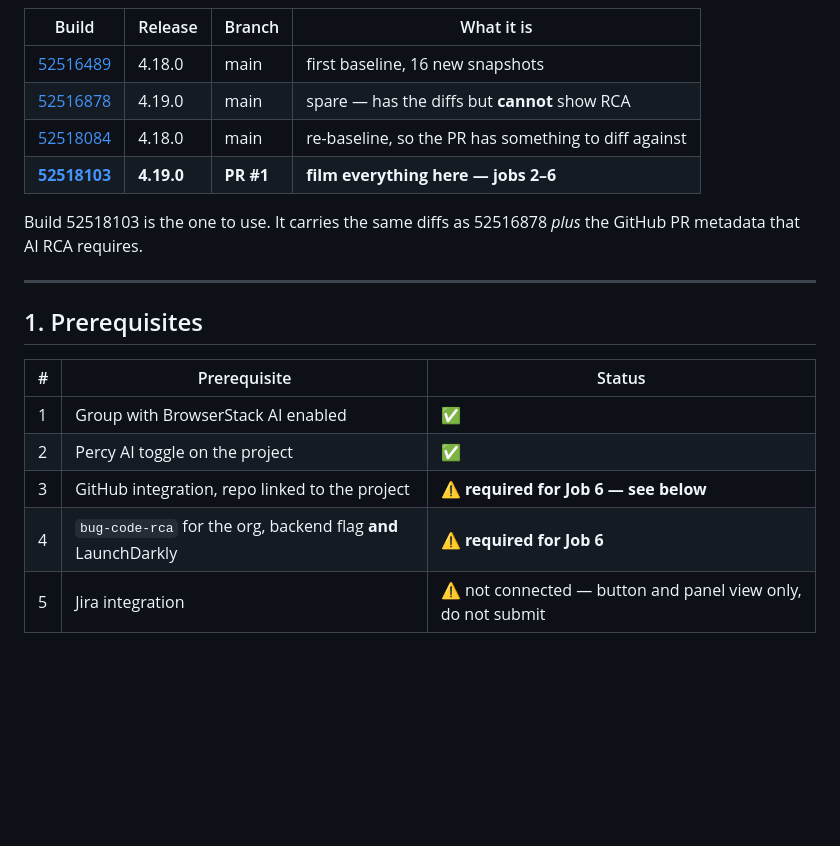
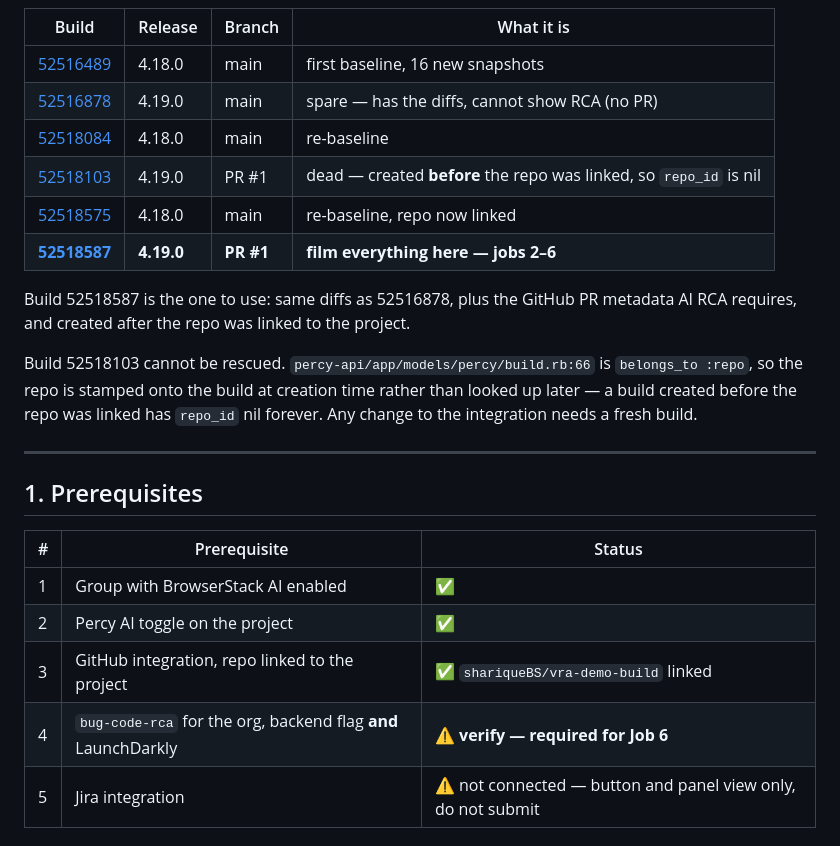
Before and after one commit to shariqueBS/vra-demo-build, a Markdown page: DEMO-SCRIPT.md, the part around the change. Rendered like a GitHub page; blank space fills up the shorter version.

Commit message:
docs: record the post-link PR build as the one to film
Build 52518103 was created before the repo was linked; belongs_to :repo
stamps the repo at creation time, so it can never gain RCA. 52518587 is
the replacement.

Co-Authored-By: Claude Opus 5 (1M context) <noreply@anthropic.com>

```diff
--- a/DEMO-SCRIPT.md
+++ b/DEMO-SCRIPT.md
@@ -13,12 +13,19 @@ Re-running a variant produces byte-identical renders, so a retake never changes
 | Build | Release | Branch | What it is |
 |---|---|---|---|
 | [52516489](https://percy.io/test/web/Demo-project-4-August-2026-bb35d626/builds/52516489) | 4.18.0 | main | first baseline, 16 new snapshots |
-| [52516878](https://percy.io/test/web/Demo-project-4-August-2026-bb35d626/builds/52516878) | 4.19.0 | main | spare — has the diffs but **cannot** show RCA |
-| [52518084](https://percy.io/test/web/Demo-project-4-August-2026-bb35d626/builds/52518084) | 4.18.0 | main | re-baseline, so the PR has something to diff against |
-| **[52518103](https://percy.io/test/web/Demo-project-4-August-2026-bb35d626/builds/52518103)** | **4.19.0** | **PR #1** | **film everything here — jobs 2–6** |
+| [52516878](https://percy.io/test/web/Demo-project-4-August-2026-bb35d626/builds/52516878) | 4.19.0 | main | spare — has the diffs, cannot show RCA (no PR) |
+| [52518084](https://percy.io/test/web/Demo-project-4-August-2026-bb35d626/builds/52518084) | 4.18.0 | main | re-baseline |
+| [52518103](https://percy.io/test/web/Demo-project-4-August-2026-bb35d626/builds/52518103) | 4.19.0 | PR #1 | dead — created **before** the repo was linked, so `repo_id` is nil |
+| [52518575](https://percy.io/test/web/Demo-project-4-August-2026-bb35d626/builds/52518575) | 4.18.0 | main | re-baseline, repo now linked |
+| **[52518587](https://percy.io/test/web/Demo-project-4-August-2026-bb35d626/builds/52518587)** | **4.19.0** | **PR #1** | **film everything here — jobs 2–6** |
 
-Build 52518103 is the one to use. It carries the same diffs as 52516878 *plus* the GitHub PR
-metadata that AI RCA requires.
+Build 52518587 is the one to use: same diffs as 52516878, plus the GitHub PR metadata AI RCA
+requires, and created after the repo was linked to the project.
+
+Build 52518103 cannot be rescued. `percy-api/app/models/percy/build.rb:66` is `belongs_to :repo`,
+so the repo is stamped onto the build at creation time rather than looked up later — a build created
+before the repo was linked has `repo_id` nil forever. Any change to the integration needs a fresh
+build.
 
 ---
 
@@ -28,8 +35,8 @@ metadata that AI RCA requires.
 |---|---|---|
 | 1 | Group with BrowserStack AI enabled | ✅ |
 | 2 | Percy AI toggle on the project | ✅ |
-| 3 | GitHub integration, repo linked to the project | ⚠️ **required for Job 6 — see below** |
-| 4 | `bug-code-rca` for the org, backend flag **and** LaunchDarkly | ⚠️ **required for Job 6** |
+| 3 | GitHub integration, repo linked to the project | ✅ `shariqueBS/vra-demo-build` linked |
+| 4 | `bug-code-rca` for the org, backend flag **and** LaunchDarkly | ⚠️ **verify — required for Job 6** |
 | 5 | Jira integration | ⚠️ not connected — button and panel view only, do not submit |
 
 ### Why Job 6 needs GitHub — corrected
```
